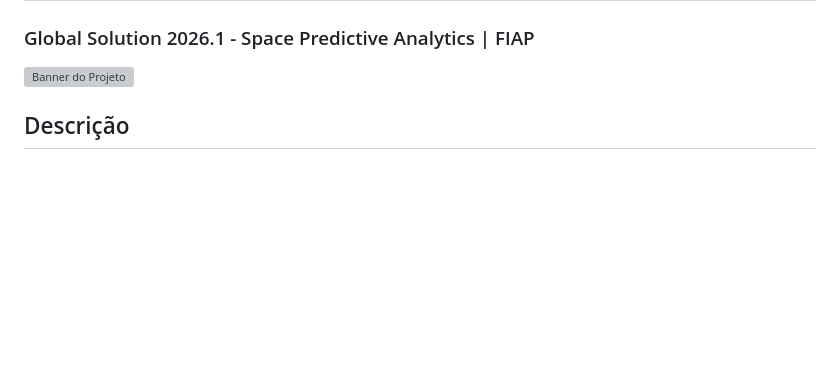
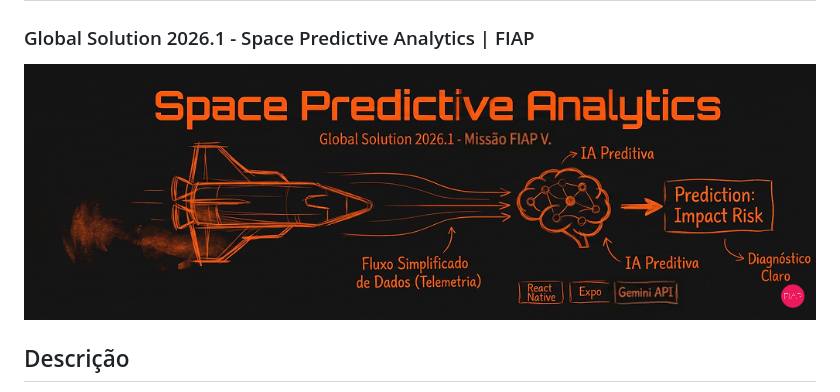
Before and after one commit to EduardoAbreu01/GS-Cross, a Markdown page: README.md, the part around the change. Rendered like a GitHub page; blank space fills up the shorter version; grey boxes are pictures that could not be loaded.

Commit message:
Update project banner image path in README

```diff
--- a/README.md
+++ b/README.md
@@ -1,7 +1,7 @@
 # Home do Projeto
 ### Global Solution 2026.1 - Space Predictive Analytics | FIAP
 
-![Banner do Projeto](.assets/Banner.png)<br>
+![Banner](./assets/screenshots/banner.png)<br>
 
 ## Descrição
 O **Space Predictive Analytics** é uma plataforma inteligente e responsiva desenvolvida para monitorar sistemas espaciais e operações orbitais simuladas. A solução coleta, processa e exibe dados críticos de sensores da nave, cobrindo painéis de energia, oxigênio, telemetria e integridade estrutural. O grande diferencial desta aplicação é a geração autônoma de alertas baseada em limiares configuráveis e um módulo de análise preditiva alimentado por IA Generativa para auxiliar a tomada de decisão em janelas de lançamento.
```
